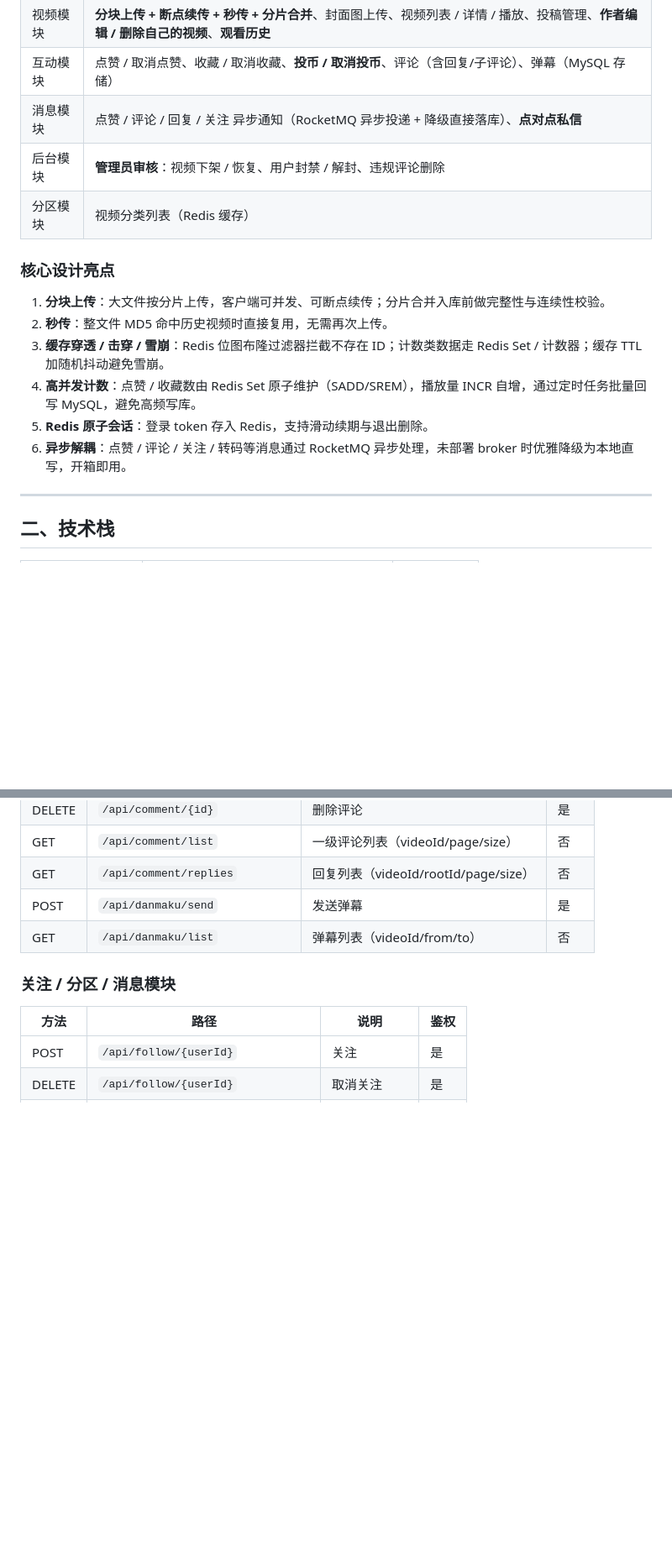
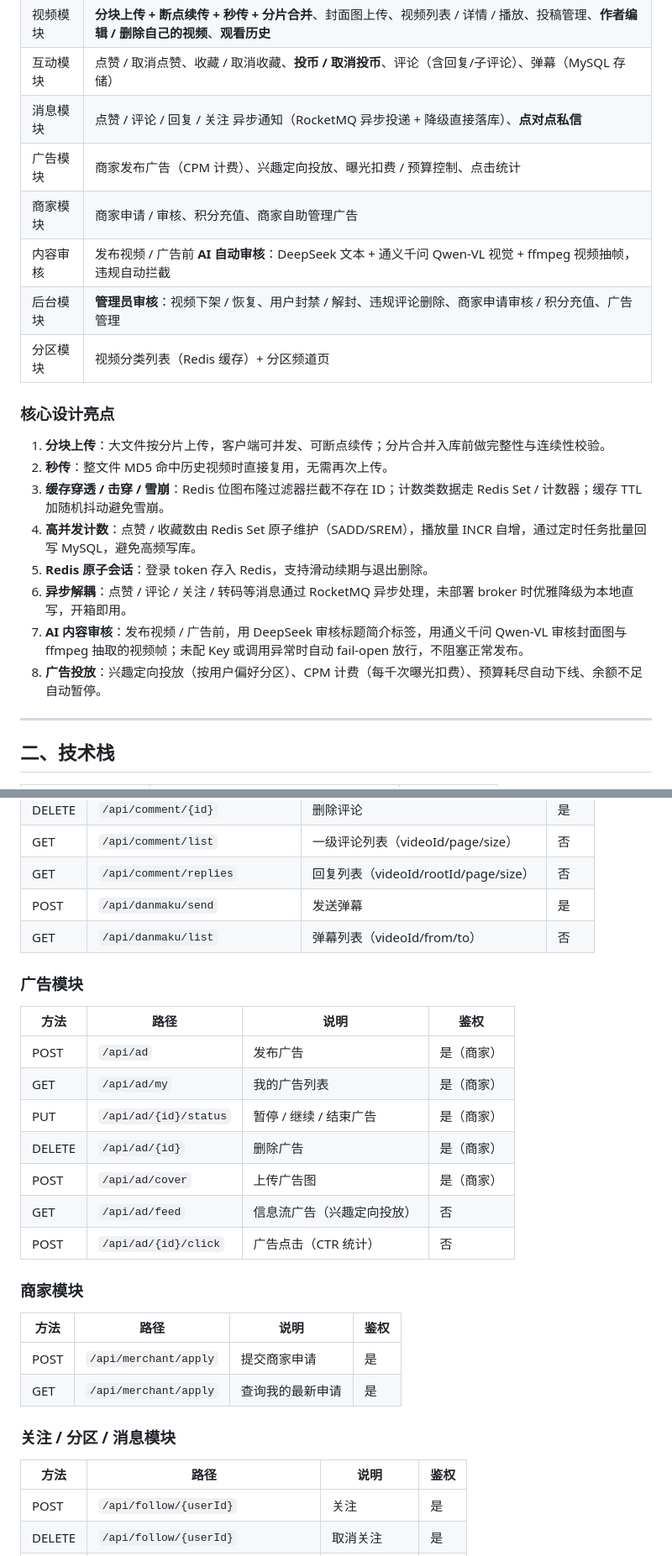
Before and after one commit to asta-123-sss/bilbil, a Markdown page: README.md, 2 parts joined by grey strips. Shown at 84% size. Rendered like a GitHub page; blank space fills up the shorter version.

Commit message:
docs: 更新 README 到最终版（补充广告/商家/AI 审核模块、Docker 部署）

```diff
--- a/README.md
+++ b/README.md
@@ -16,8 +16,11 @@
 | 视频模块 | **分块上传 + 断点续传 + 秒传 + 分片合并**、封面图上传、视频列表 / 详情 / 播放、投稿管理、**作者编辑 / 删除自己的视频**、**观看历史** |
 | 互动模块 | 点赞 / 取消点赞、收藏 / 取消收藏、**投币 / 取消投币**、评论（含回复/子评论）、弹幕（MySQL 存储） |
 | 消息模块 | 点赞 / 评论 / 回复 / 关注 异步通知（RocketMQ 异步投递 + 降级直接落库）、**点对点私信** |
-| 后台模块 | **管理员审核**：视频下架 / 恢复、用户封禁 / 解封、违规评论删除 |
-| 分区模块 | 视频分类列表（Redis 缓存） |
+| 广告模块 | 商家发布广告（CPM 计费）、兴趣定向投放、曝光扣费 / 预算控制、点击统计 |
+| 商家模块 | 商家申请 / 审核、积分充值、商家自助管理广告 |
+| 内容审核 | 发布视频 / 广告前 **AI 自动审核**：DeepSeek 文本 + 通义千问 Qwen-VL 视觉 + ffmpeg 视频抽帧，违规自动拦截 |
+| 后台模块 | **管理员审核**：视频下架 / 恢复、用户封禁 / 解封、违规评论删除、商家申请审核 / 积分充值、广告管理 |
+| 分区模块 | 视频分类列表（Redis 缓存）+ 分区频道页 |
 
 ### 核心设计亮点
 
@@ -27,6 +30,8 @@
 4. **高并发计数**：点赞 / 收藏数由 Redis Set 原子维护（SADD/SREM），播放量 INCR 自增，通过定时任务批量回写 MySQL，避免高频写库。
 5. **Redis 原子会话**：登录 token 存入 Redis，支持滑动续期与退出删除。
 6. **异步解耦**：点赞 / 评论 / 关注 / 转码等消息通过 RocketMQ 异步处理，未部署 broker 时优雅降级为本地直写，开箱即用。
+7. **AI 内容审核**：发布视频 / 广告前，用 DeepSeek 审核标题简介标签，用通义千问 Qwen-VL 审核封面图与 ffmpeg 抽取的视频帧；未配 Key 或调用异常时自动 fail-open 放行，不阻塞正常发布。
+8. **广告投放**：兴趣定向投放（按用户偏好分区）、CPM 计费（每千次曝光扣费）、预算耗尽自动下线、余额不足自动暂停。
 
 ---
 
@@ -215,6 +243,25 @@ java -jar target/bilbil-*.jar
 | POST | `/api/danmaku/send` | 发送弹幕 | 是 |
 | GET | `/api/danmaku/list` | 弹幕列表（videoId/from/to） | 否 |
 
+### 广告模块
+
+| 方法 | 路径 | 说明 | 鉴权 |
+| --- | --- | --- | --- |
+| POST | `/api/ad` | 发布广告 | 是（商家） |
+| GET | `/api/ad/my` | 我的广告列表 | 是（商家） |
+| PUT | `/api/ad/{id}/status` | 暂停 / 继续 / 结束广告 | 是（商家） |
+| DELETE | `/api/ad/{id}` | 删除广告 | 是（商家） |
+| POST | `/api/ad/cover` | 上传广告图 | 是（商家） |
+| GET | `/api/ad/feed` | 信息流广告（兴趣定向投放） | 否 |
+| POST | `/api/ad/{id}/click` | 广告点击（CTR 统计） | 否 |
+
+### 商家模块
+
+| 方法 | 路径 | 说明 | 鉴权 |
+| --- | --- | --- | --- |
+| POST | `/api/merchant/apply` | 提交商家申请 | 是 |
+| GET | `/api/merchant/apply` | 查询我的最新申请 | 是 |
+
 ### 关注 / 分区 / 消息模块
 
 | 方法 | 路径 | 说明 | 鉴权 |
```
Also changed, not shown: other parts of README.md (+36 -7 lines).
